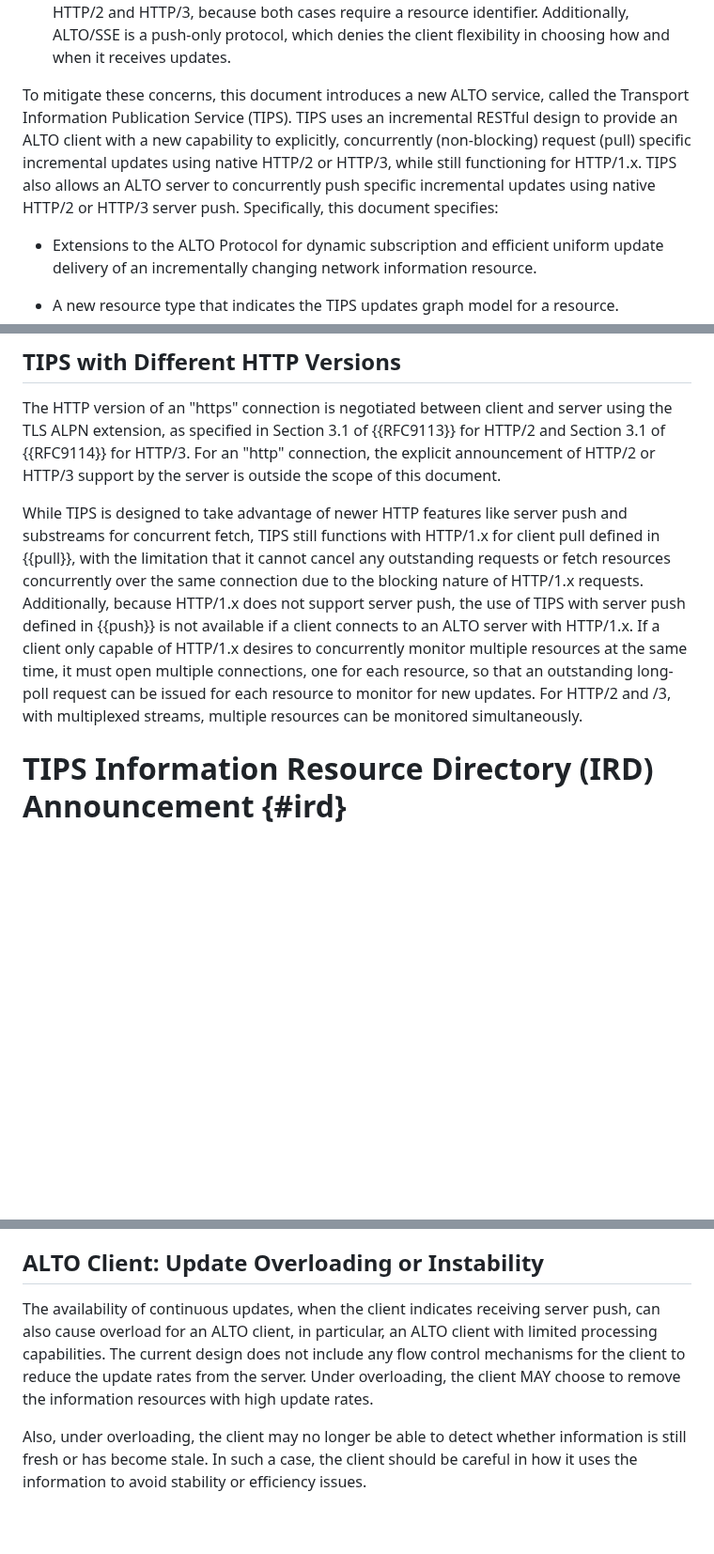
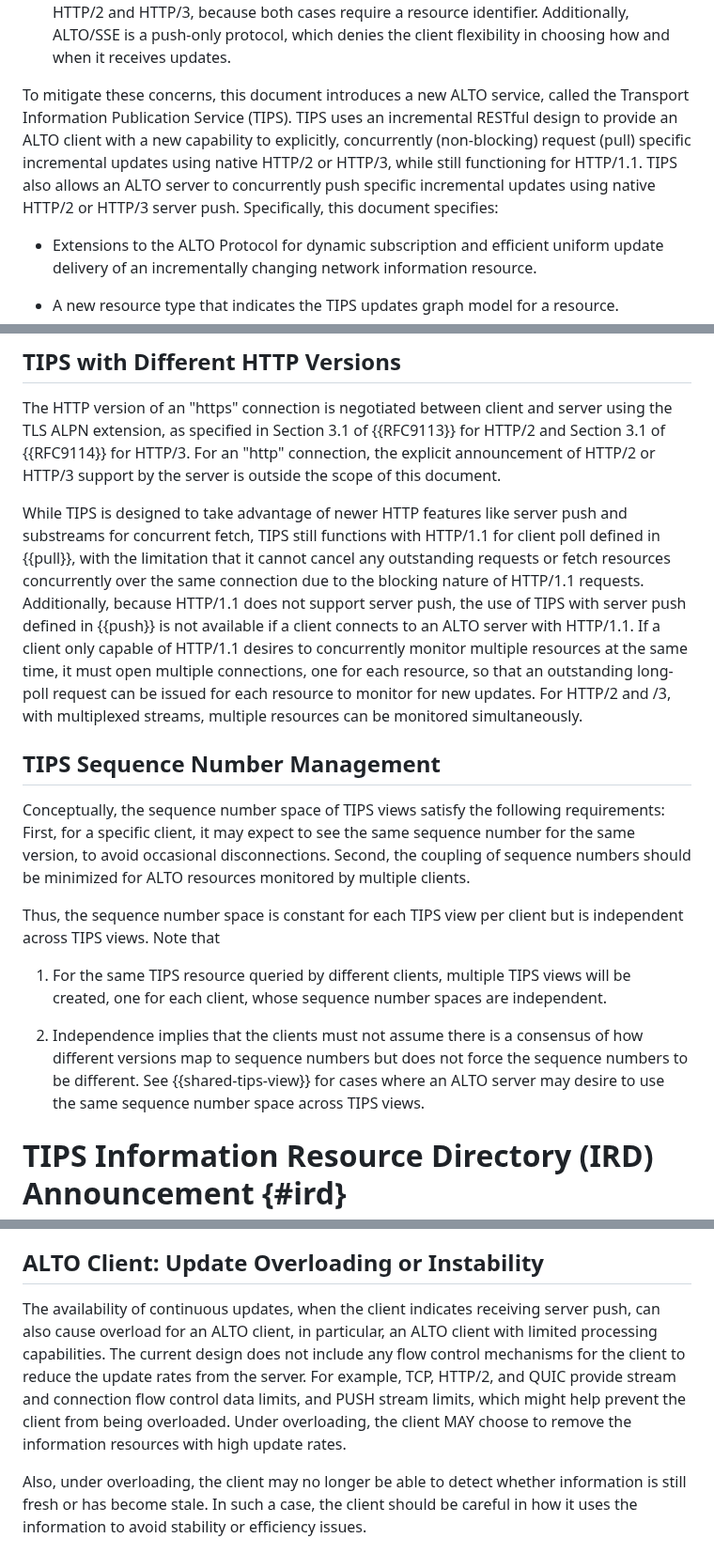
Before and after one commit to ietf-wg-alto/draft-ietf-alto-new-transport, a Markdown page: draft-ietf-alto-new-transport.md, 3 parts joined by grey strips. Shown at 94% size. Drawn GitHub-style; blank space fills up the shorter version.

```diff
--- a/draft-ietf-alto-new-transport.md
+++ b/draft-ietf-alto-new-transport.md
@@ -157,13 +157,13 @@ available in HTTP/2 and HTTP/3, because both cases require a resource
 identifier. Additionally, ALTO/SSE is a push-only protocol, which denies the
 client flexibility in choosing how and when it receives updates.
 
-To mitigate these concerns, this document introduces a new ALTO service, called the Transport Information
-Publication Service (TIPS). TIPS uses an incremental RESTful design to provide
-an ALTO client with a new capability to explicitly, concurrently (non-blocking)
-request (pull) specific incremental updates using native HTTP/2 or HTTP/3, while
-still functioning for HTTP/1.x. TIPS also allows an ALTO server to
-concurrently push specific incremental updates using native HTTP/2 or HTTP/3
-server push. Specifically, this document specifies:
+To mitigate these concerns, this document introduces a new ALTO service, called
+the Transport Information Publication Service (TIPS). TIPS uses an incremental
+RESTful design to provide an ALTO client with a new capability to explicitly,
+concurrently (non-blocking) request (pull) specific incremental updates using
+native HTTP/2 or HTTP/3, while still functioning for HTTP/1.1. TIPS also allows
+an ALTO server to concurrently push specific incremental updates using native
+HTTP/2 or HTTP/3 server push. Specifically, this document specifies:
 
 -  Extensions to the ALTO Protocol for dynamic subscription and efficient
    uniform update delivery of an incrementally changing network information
@@ -662,17 +664,38 @@ the scope of this document.
 
 While TIPS is designed to take advantage of newer HTTP features like
 server push and substreams for concurrent fetch, TIPS still functions
-with HTTP/1.x for client pull defined in {{pull}}, with the
+with HTTP/1.1 for client poll defined in {{pull}}, with the
 limitation that it cannot cancel any outstanding requests or fetch
 resources concurrently over the same connection due to the blocking
-nature of HTTP/1.x requests.  Additionally, because HTTP/1.x does not
+nature of HTTP/1.1 requests.  Additionally, because HTTP/1.1 does not
 support server push, the use of TIPS with server push defined in
 {{push}} is not available if a client connects to an ALTO server
-with HTTP/1.x. If a client only capable of HTTP/1.x desires to concurrently
+with HTTP/1.1. If a client only capable of HTTP/1.1 desires to concurrently
 monitor multiple resources at the same time, it must open multiple connections,
 one for each resource, so that an outstanding long-poll request can be issued
 for each resource to monitor for new updates. For HTTP/2 and /3, with
 multiplexed streams, multiple resources can be monitored simultaneously.
+
+## TIPS Sequence Number Management
+
+Conceptually, the sequence number space of TIPS views satisfy the following
+requirements: First, for a specific client, it may expect to see the same
+sequence number for the same version, to avoid occasional disconnections.
+Second, the coupling of sequence numbers should be minimized for ALTO resources
+monitored by multiple clients.
+
+Thus, the sequence number space is constant for each TIPS view per client but is
+independent across TIPS views. Note that
+
+1. For the same TIPS resource queried by different clients, multiple TIPS views
+   will be created, one for each client, whose sequence number spaces are
+   independent.
+
+2. Independence implies that the clients must not assume there is a consensus of
+   how different versions map to sequence numbers but does not force the
+   sequence numbers to be different. See {{shared-tips-view}} for cases where an
+   ALTO server may desire to use the same sequence number space across TIPS
+   views.
 
 # TIPS Information Resource Directory (IRD) Announcement {#ird}
 
@@ -1855,13 +1931,14 @@ thresholds that apply to subsets of potential clients.
 
 ## ALTO Client: Update Overloading or Instability
 
-The availability of continuous updates, when the client indicates
-receiving server push, can also cause overload for an ALTO client, in
-particular, an ALTO client with limited processing capabilities.  The
-current design does not include any flow control mechanisms for the
-client to reduce the update rates from the server.  Under
-overloading, the client MAY choose to remove the information
-resources with high update rates.
+The availability of continuous updates, when the client indicates receiving
+server push, can also cause overload for an ALTO client, in particular, an ALTO
+client with limited processing capabilities. The current design does not include
+any flow control mechanisms for the client to reduce the update rates from the
+server. For example, TCP, HTTP/2, and QUIC provide stream and connection flow
+control data limits, and PUSH stream limits, which might help prevent the client
+from being overloaded. Under overloading, the client MAY choose to remove the
+information resources with high update rates.
 
 Also, under overloading, the client may no longer be able to detect
 whether information is still fresh or has become stale.  In such a
```
Also changed, not shown: other parts of draft-ietf-alto-new-transport.md (+227 -172 lines).
